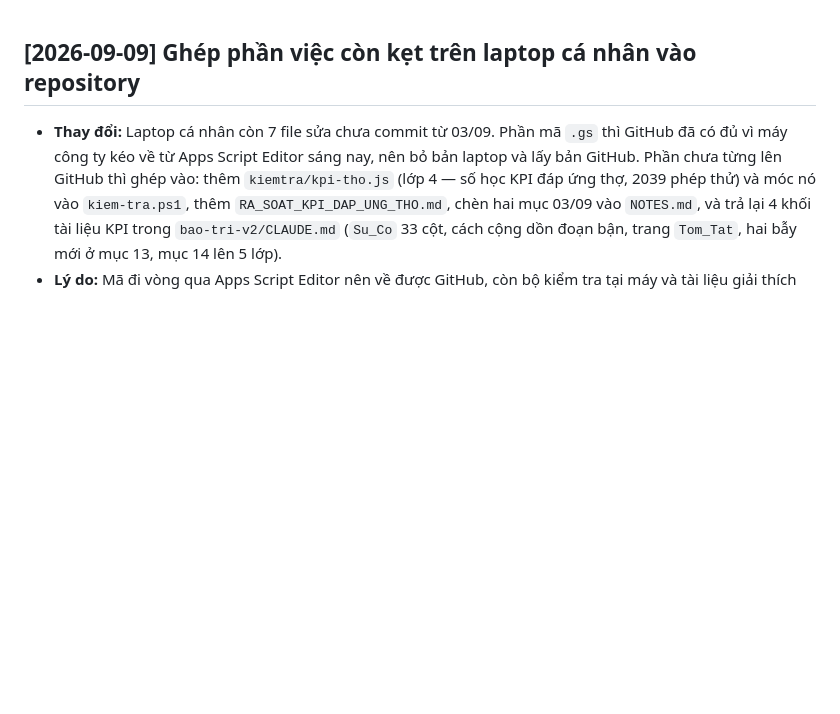
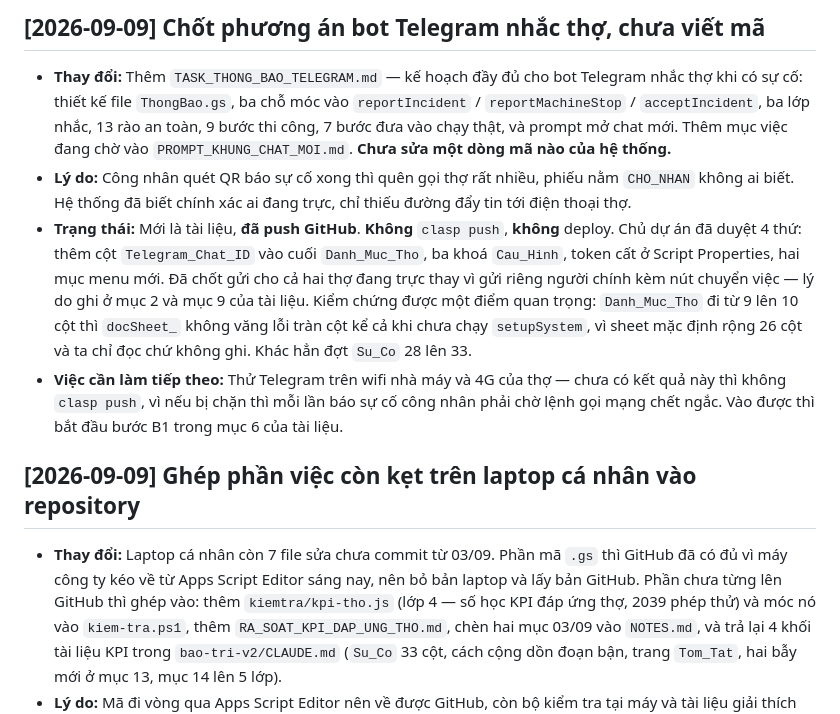
Before and after one commit to knstepforward-sys/saphia-bao-tri-v2, a Markdown page: NOTES.md, the part around the change. GitHub-like rendering; blank space fills up the shorter version.

```diff
--- a/NOTES.md
+++ b/NOTES.md
@@ -1,3 +1,9 @@
+## [2026-09-09] Chốt phương án bot Telegram nhắc thợ, chưa viết mã
+- **Thay đổi:** Thêm `TASK_THONG_BAO_TELEGRAM.md` — kế hoạch đầy đủ cho bot Telegram nhắc thợ khi có sự cố: thiết kế file `ThongBao.gs`, ba chỗ móc vào `reportIncident` / `reportMachineStop` / `acceptIncident`, ba lớp nhắc, 13 rào an toàn, 9 bước thi công, 7 bước đưa vào chạy thật, và prompt mở chat mới. Thêm mục việc đang chờ vào `PROMPT_KHUNG_CHAT_MOI.md`. **Chưa sửa một dòng mã nào của hệ thống.**
+- **Lý do:** Công nhân quét QR báo sự cố xong thì quên gọi thợ rất nhiều, phiếu nằm `CHO_NHAN` không ai biết. Hệ thống đã biết chính xác ai đang trực, chỉ thiếu đường đẩy tin tới điện thoại thợ.
+- **Trạng thái:** Mới là tài liệu, **đã push GitHub**. **Không** `clasp push`, **không** deploy. Chủ dự án đã duyệt 4 thứ: thêm cột `Telegram_Chat_ID` vào cuối `Danh_Muc_Tho`, ba khoá `Cau_Hinh`, token cất ở Script Properties, hai mục menu mới. Đã chốt gửi cho cả hai thợ đang trực thay vì gửi riêng người chính kèm nút chuyển việc — lý do ghi ở mục 2 và mục 9 của tài liệu. Kiểm chứng được một điểm quan trọng: `Danh_Muc_Tho` đi từ 9 lên 10 cột thì `docSheet_` không văng lỗi tràn cột kể cả khi chưa chạy `setupSystem`, vì sheet mặc định rộng 26 cột và ta chỉ đọc chứ không ghi. Khác hẳn đợt `Su_Co` 28 lên 33.
+- **Việc cần làm tiếp theo:** Thử Telegram trên wifi nhà máy và 4G của thợ — chưa có kết quả này thì không `clasp push`, vì nếu bị chặn thì mỗi lần báo sự cố công nhân phải chờ lệnh gọi mạng chết ngắc. Vào được thì bắt đầu bước B1 trong mục 6 của tài liệu.
+
 ## [2026-09-09] Ghép phần việc còn kẹt trên laptop cá nhân vào repository
 - **Thay đổi:** Laptop cá nhân còn 7 file sửa chưa commit từ 03/09. Phần mã `.gs` thì GitHub đã có đủ vì máy công ty kéo về từ Apps Script Editor sáng nay, nên bỏ bản laptop và lấy bản GitHub. Phần chưa từng lên GitHub thì ghép vào: thêm `kiemtra/kpi-tho.js` (lớp 4 — số học KPI đáp ứng thợ, 2039 phép thử) và móc nó vào `kiem-tra.ps1`, thêm `RA_SOAT_KPI_DAP_UNG_THO.md`, chèn hai mục 03/09 vào `NOTES.md`, và trả lại 4 khối tài liệu KPI trong `bao-tri-v2/CLAUDE.md` (`Su_Co` 33 cột, cách cộng dồn đoạn bận, trang `Tom_Tat`, hai bẫy mới ở mục 13, mục 14 lên 5 lớp).
 - **Lý do:** Mã đi vòng qua Apps Script Editor nên về được GitHub, còn bộ kiểm tra tại máy và tài liệu giải thích thì không đi đường đó. Nếu `git pull` đè lên là mất hẳn bộ 2039 phép thử KPI.
```
Also changed, not shown: PROMPT_KHUNG_CHAT_MOI.md (+9 -3 lines), TASK_THONG_BAO_TELEGRAM.md (added, +331 -0 lines).
